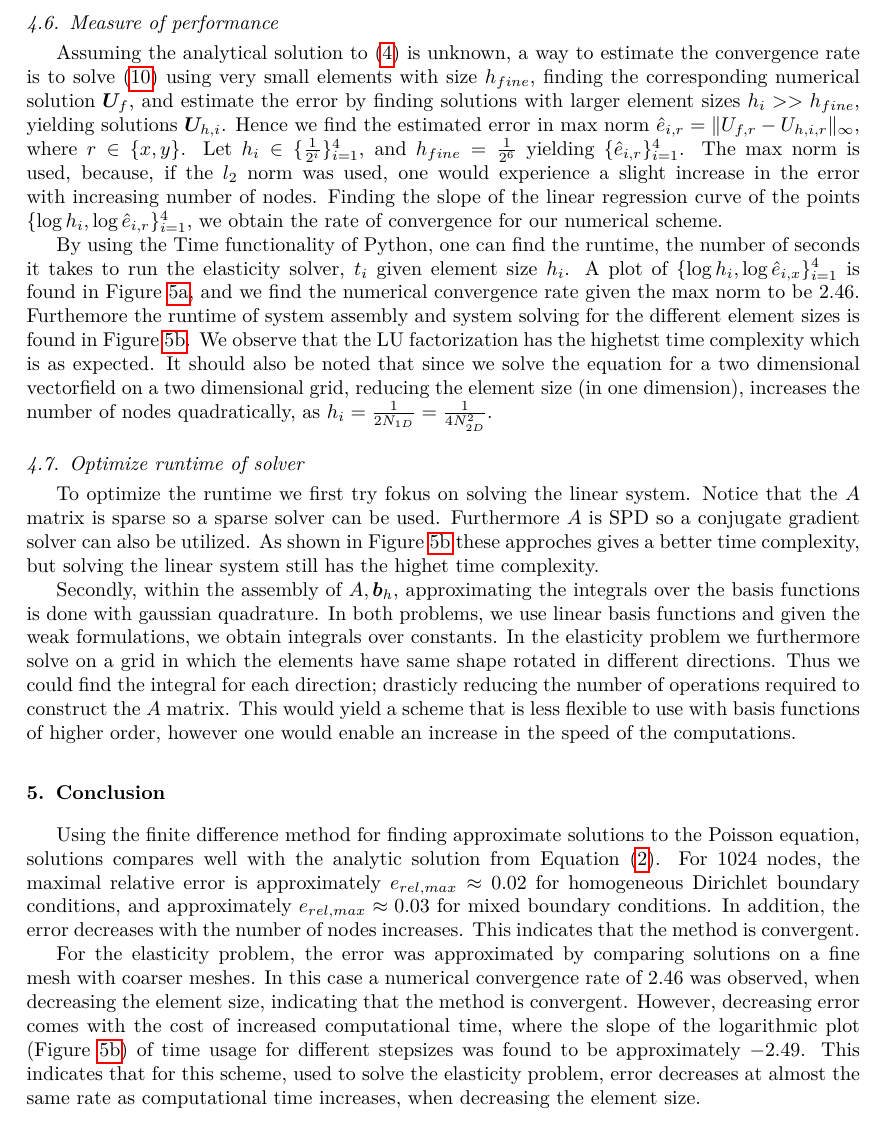
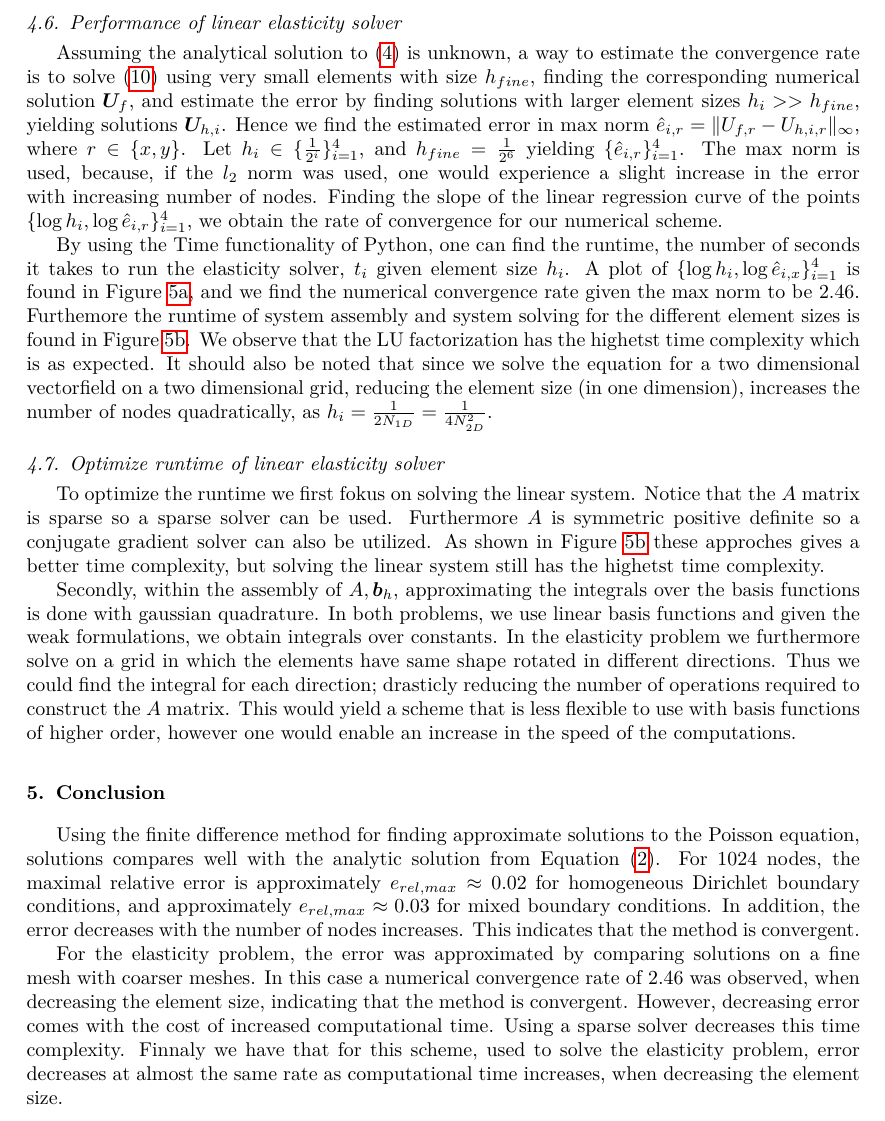
Before and after one commit to alexarntzen/FiniteElementProject, a LaTeX paper (report/main.tex): part of page 10 of 15, cut at the place of the change. Compiled offline with pdfLaTeX.

Commit message:
chagned something

```diff
--- a/report/main.tex
+++ b/report/main.tex
@@ -689,8 +689,7 @@ The recovered stress for each node is then calculated by averageing the stress o
     \caption{The elasticity problem problem solved on the unit square mesh with $N = 256$ nodes. The top figures displays displacement $u_x$ to the left and the recovered stress $\sigma_{xx}$ to the right. The bottom figures displays the error in the nodal points for displacement and stress. For the displacement, we have the error $e_{x,i,j} = U_{x,i,j} - u_x(x_i,y_j)$.}
 \end{figure}
 
-\subsection{Measure of performance}
-
+\subsection{Performance of linear elasticity solver}
 Assuming the analytical solution to \eqref{weak_formulation_elastic} is unknown, a way to estimate the convergence rate is to solve \eqref{weak_formulation_matrix} using very small elements with size $h_{fine}$, finding the corresponding numerical solution $\bm U_f$, and estimate the error by finding solutions with larger element sizes $h_i >> h_{fine}$, yielding solutions $\bm U_{h,i}$. Hence we find the estimated error in max norm $\hat e_{i,r} = \|U_{f,r} - U_{h,i,r} \|_{\infty}$, where $r\in \{x,y\}$. Let $h_i \in \{\frac{1}{2^i}\}_{i=1}^4$, and $h_{fine} = \frac{1}{2^6}$ yielding $\{\hat e_{i,r}\}_{i=1}^4$. The max norm is used, because, if the $l_2$ norm was used, one would experience a slight increase in the error with increasing number of nodes. Finding the slope of the linear regression curve of the points $\{\log h_i,\log  \hat e_{i,r}\}_{i=1}^4$, we obtain the rate of convergence for our numerical scheme.
 
 By using the Time functionality of Python, one can find the runtime, the number of seconds it takes to run the elasticity solver, $t_i$ given element size $h_i$. A plot of $\{\log h_i,\log \hat e_{i,x}\}_{i=1}^4$ is found in Figure \ref{error-convergence-elastic}, and we find the numerical convergence rate given the max norm to be $2.46$. Furthemore the runtime of system assembly and system solving for the different element sizes is found in Figure \ref{time-convergence-elastic}. We observe that the LU factorization has the highetst time complexity which is as expected. It should also be noted that since we solve the equation for a two dimensional vectorfield on a two dimensional grid, reducing the element size (in one dimension), increases the number of nodes quadratically, as $h_i = \frac{1}{2N_{1D}} = \frac{1}{4N_{2D}^2}$.
@@ -713,17 +712,15 @@ By using the Time functionality of Python, one can find the runtime, the number
     \end{figure}
 
 
-\subsection{Optimize runtime of solver}
-
-To optimize the runtime we first try fokus on solving the linear system. Notice that the $A$ matrix is sparse so a sparse solver can be used. Furthermore $A$ is SPD so a conjugate gradient solver can also be utilized. As shown in Figure \ref{time-convergence-elastic} these approches gives a better time complexity, but solving the linear system still has the highet time complexity.
+\subsection{Optimize runtime of linear elasticity solver }
+To optimize the runtime we first fokus on solving the linear system. Notice that the $A$ matrix is sparse so a sparse solver can be used. Furthermore $A$ is symmetric positive definite so a conjugate gradient solver can also be utilized. As shown in Figure \ref{time-convergence-elastic} these approches gives a better time complexity, but solving the linear system still has the highetst time complexity.
 
 Secondly, within the assembly of $A,\bm b_h$, approximating the integrals over the basis functions is done with gaussian quadrature. In both problems, we use linear basis functions and given the weak formulations, we obtain integrals over constants. In the elasticity problem we furthermore solve on a grid in which the elements have same shape rotated in different directions. Thus we could find the integral for each direction; drasticly reducing the number of operations required to construct the $A$ matrix. This would yield a scheme that is less flexible to use with basis functions of higher order, however one would enable an increase in the speed of the computations.
 
 \section{Conclusion}
-
 Using the finite difference method for finding approximate solutions to the Poisson equation, solutions compares well with the analytic solution from Equation \eqref{analytical-solution}. For 1024 nodes, the maximal relative error is approximately $e_{rel,max} \approx 0.02$ for homogeneous Dirichlet boundary conditions, and approximately $e_{rel,max} \approx 0.03$ for mixed boundary conditions. In addition, the error decreases with the number of nodes increases. This indicates that the method is convergent.
 
-For the elasticity problem, the error was approximated by comparing solutions on a fine mesh with coarser meshes. In this case a numerical convergence rate of $2.46$ was observed, when decreasing the element size, indicating that the method is convergent. However, decreasing error comes with the cost of increased computational time, where the slope of the logarithmic plot (Figure \ref{time-convergence-elastic}) of time usage for different stepsizes was found to be approximately $-2.49$. This indicates that for this scheme, used to solve the elasticity problem, error decreases at almost the same rate as computational time increases, when decreasing the element size.
+For the elasticity problem, the error was approximated by comparing solutions on a fine mesh with coarser meshes. In this case a numerical convergence rate of $2.46$ was observed, when decreasing the element size, indicating that the method is convergent. However, decreasing error comes with the cost of increased computational time. Using a sparse solver decreases this time complexity. Finnaly we have that for this scheme, used to solve the elasticity problem, error decreases at almost the same rate as computational time increases, when decreasing the element size.
 
 
 \bibliography{ref}
```
